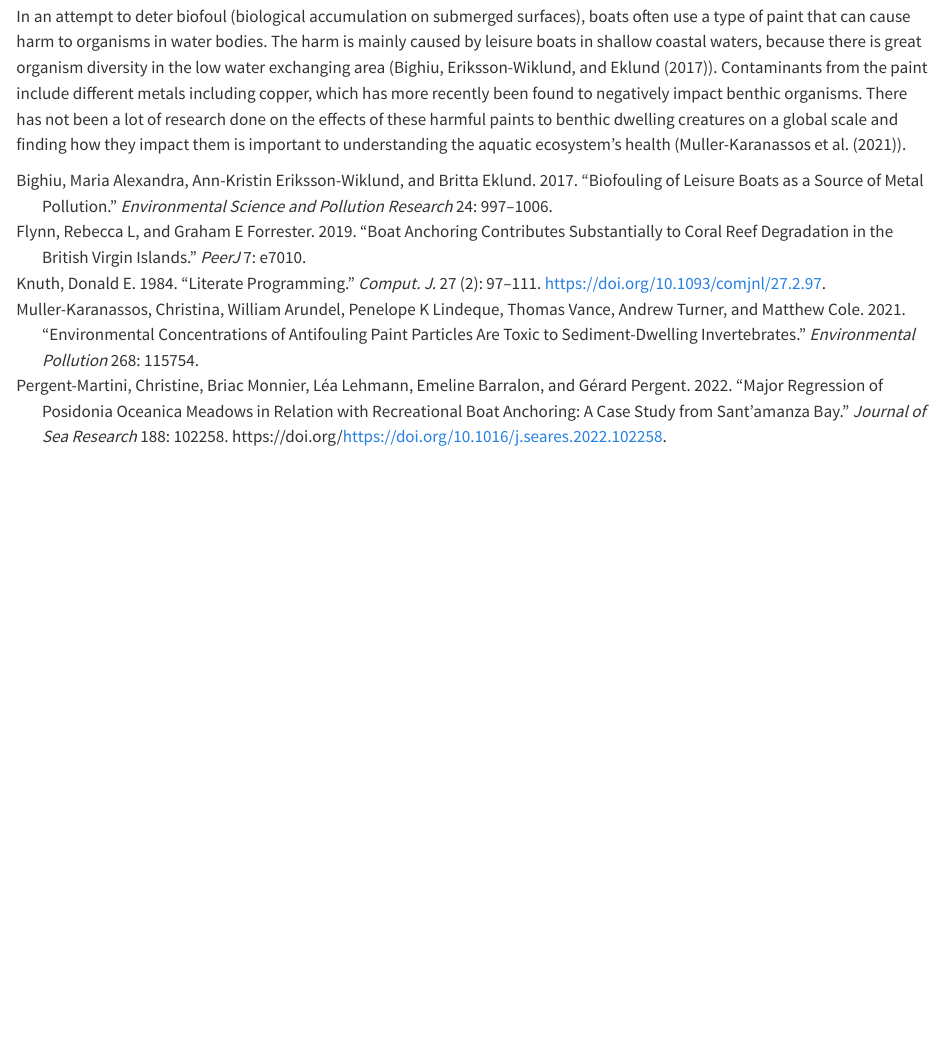
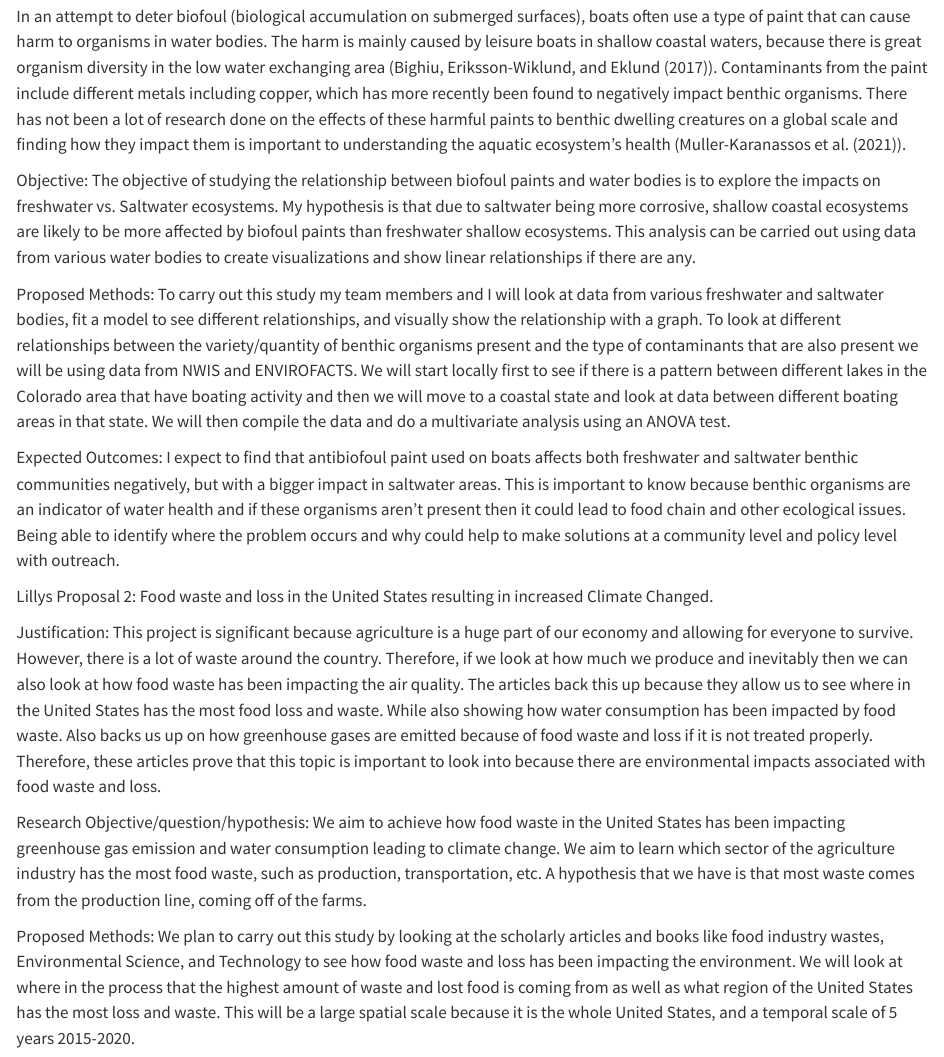
Before and after one commit to meganhoover21/ESS330_finalproject, a Quarto document (index.qmd): the page in a window 1100 px wide, from 920 px down. Rendered offline with R 4.5, knitr and Pandoc in place of Quarto, with nearby package versions.

Commit message:
more of the proposal body text

```diff
--- a/index.qmd
+++ b/index.qmd
@@ -31,6 +31,34 @@ Expected Outcomes:
  I expect to find that coral reefs will be more impacted than the other sea environments, and that sea grass meadows will have more ecosystem surfaces affected than the other ones. This is important to know because the environment that is impacted the most could have better protections that reduce ship anchoring. Being able to identify which relationships are stronger will help to make decisions on which environment to focus more regulations on.
 
 
+
  Megan’s proposal 2: Looking at antifouling paint contamination of boats in water bodies.
 
 In an attempt to deter biofoul (biological accumulation on submerged surfaces), boats often use a type of paint that can cause harm to organisms in water bodies. The harm is mainly caused by leisure boats in shallow coastal waters, because there is great organism diversity in the low water exchanging area (@bighiu2017biofouling). Contaminants from the paint include different metals including copper, which has more recently been found to negatively impact benthic organisms. There has not been a lot of research done on the effects of these harmful paints to benthic dwelling creatures on a global scale and finding how they impact them is important to understanding the aquatic ecosystem's health (@muller2021environmental).
+
+Objective:
+The objective of studying the relationship between biofoul paints and water bodies is to explore the impacts on freshwater vs. Saltwater ecosystems. My hypothesis is that due to saltwater being more corrosive, shallow coastal ecosystems are likely to be more affected by biofoul paints than freshwater shallow ecosystems. This analysis can be carried out using data from various water bodies to create visualizations and show linear relationships if there are any.
+
+Proposed Methods:
+To carry out this study my team members and I will look at data from various freshwater and saltwater bodies, fit a model to see different relationships, and visually show the relationship with a graph. To look at different relationships between the variety/quantity of benthic organisms present and the type of contaminants that are also present we will be using data from NWIS and ENVIROFACTS. We will start locally first to see if there is a pattern between different lakes in the Colorado area that have boating activity and then we will move to a coastal state and look at data between different boating areas in that state. We will then compile the data and do a multivariate analysis using an ANOVA test.
+
+Expected Outcomes:
+I expect to find that antibiofoul paint used on boats affects both freshwater and saltwater benthic communities negatively, but with a bigger impact in saltwater areas. This is important to know because benthic organisms are an indicator of water health and if these organisms aren’t present then it could lead to food chain and other ecological issues. Being able to identify where the problem occurs and why could help to make solutions at a community level and policy level with outreach.
+
+
+
+
+
+Lillys Proposal 2: Food waste and loss in the United States resulting in increased Climate Changed.
+
+
+Justification:
+This project is significant because agriculture is a huge part of our economy and allowing for everyone to survive. However, there is a lot of waste around the country. Therefore, if we look at how much we produce and inevitably then we can also look at how food waste has been impacting the air quality. The articles back this up because they allow us to see where in the United States has the most food loss and waste. While also showing how water consumption has been impacted by food waste. Also backs us up on how greenhouse gases are emitted because of food waste and loss if it is not treated properly. Therefore, these articles prove that this topic is important to look into because there are environmental impacts associated with food waste and loss.
+
+Research Objective/question/hypothesis:
+We aim to achieve how food waste in the United States has been impacting greenhouse gas emission and water consumption leading to climate change. We aim to learn which sector of the agriculture industry has the most food waste, such as production, transportation, etc. A hypothesis that we have is that most waste comes from the production line, coming off of the farms.
+
+
+
+Proposed Methods:
+We plan to carry out this study by looking at the scholarly articles and books like food industry wastes, Environmental Science, and Technology to see how food waste and loss has been impacting the environment. We will look at where in the process that the highest amount of waste and lost food is coming from as well as what region of the United States has the most loss and waste. This will be a large spatial scale because it is the whole United States, and a temporal scale of 5 years 2015-2020.
```
